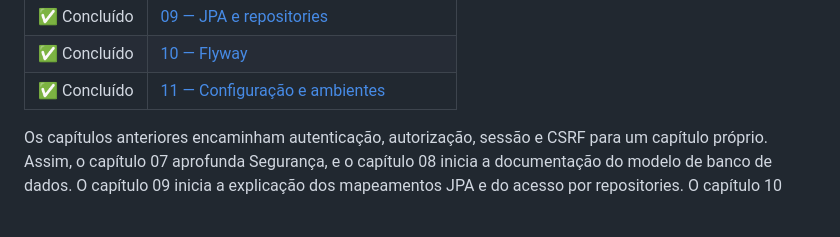
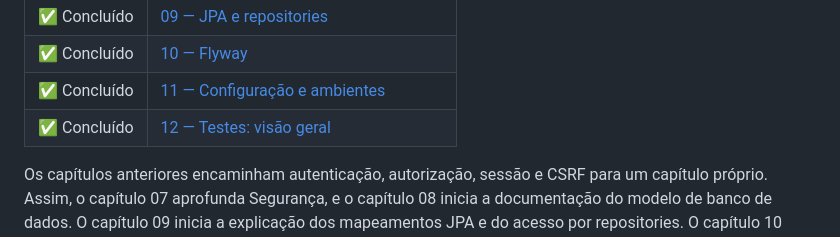
Before and after one commit to LeftSon13/escala-24, a Markdown page: docs/technical-guide/README.md, the part around the change. GitHub-like rendering; blank space fills up the shorter version.

```diff
--- a/docs/technical-guide/README.md
+++ b/docs/technical-guide/README.md
@@ -116,6 +116,7 @@ Os arquivos atualmente existentes nesta pasta são:
 | ✅ Concluído | [09 — JPA e repositories](./09-jpa-e-repositories.md) |
 | ✅ Concluído | [10 — Flyway](./10-flyway.md) |
 | ✅ Concluído | [11 — Configuração e ambientes](./11-configuracao-e-ambientes.md) |
+| ✅ Concluído | [12 — Testes: visão geral](./12-testes-visao-geral.md) |
 
 
 Os capítulos anteriores encaminham autenticação, autorização, sessão e CSRF
```
Also changed, not shown: docs/technical-guide/12-testes-visao-geral.md (added, +194 -0 lines).
